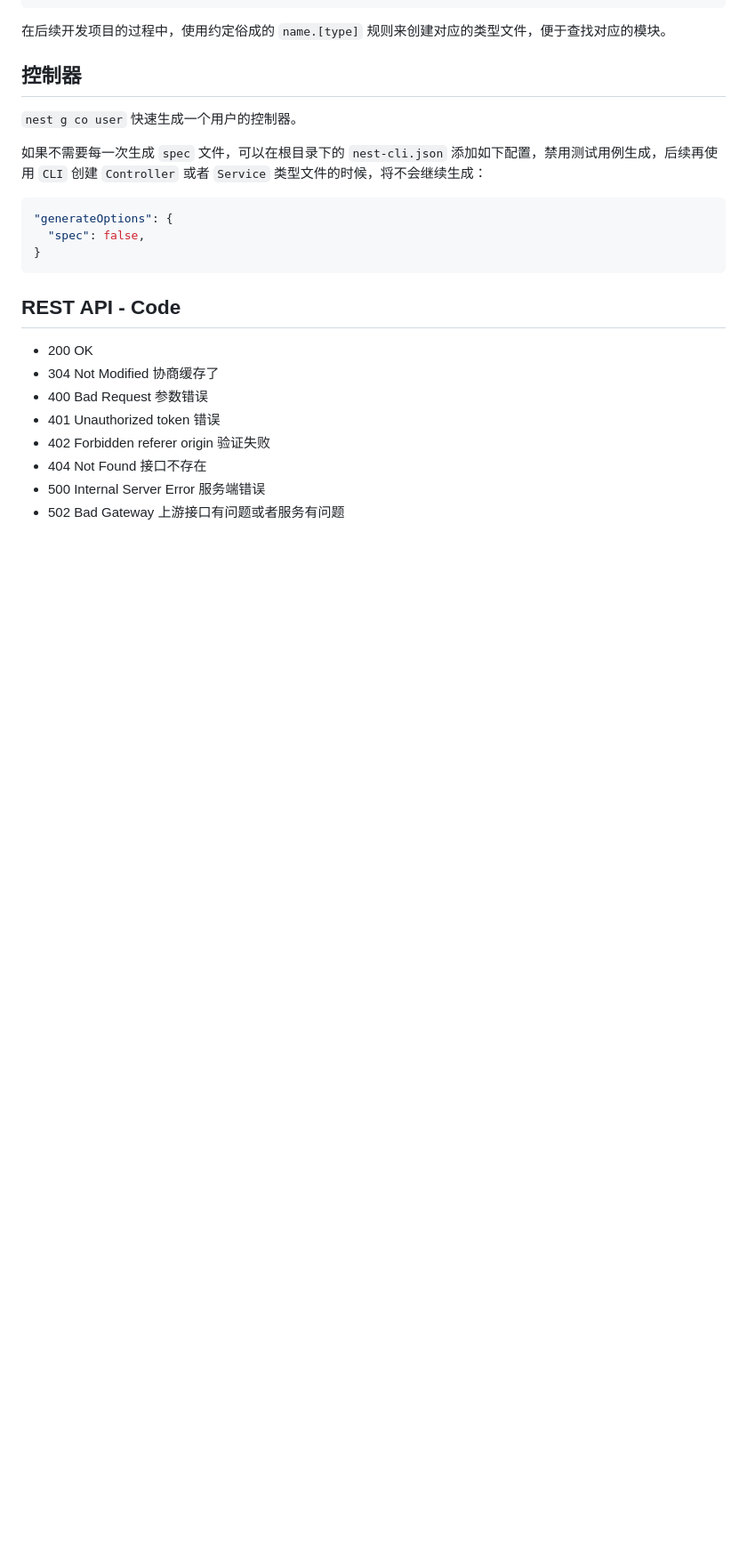
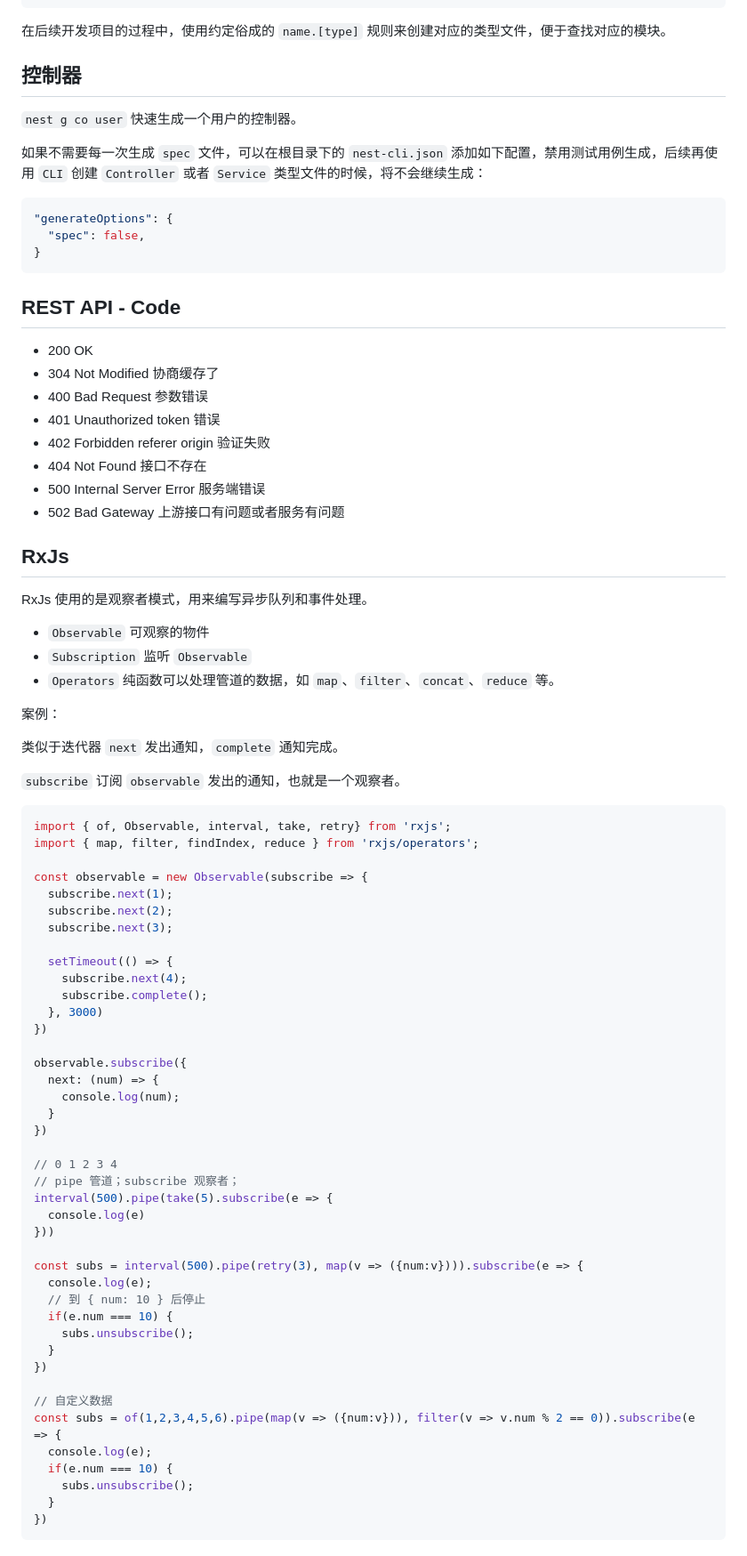
Before and after one commit to wenreq/WebServe, a Markdown page: README.md, the part around the change. Shown at 89% size. GitHub-like rendering; blank space fills up the shorter version.

Commit message:
docs(RxJs):RxJs的一些知识点放在了README.md中，。

````diff
--- a/README.md
+++ b/README.md
@@ -107,3 +107,61 @@ Nest is [MIT licensed](LICENSE).
 - 404 Not Found 接口不存在
 - 500 Internal Server Error 服务端错误
 - 502 Bad Gateway 上游接口有问题或者服务有问题
+
+## RxJs
+
+RxJs 使用的是观察者模式，用来编写异步队列和事件处理。
+
+- `Observable` 可观察的物件
+- `Subscription` 监听 `Observable`
+- `Operators` 纯函数可以处理管道的数据，如 `map`、`filter`、`concat`、`reduce` 等。
+
+案例：
+
+类似于迭代器 `next` 发出通知，`complete` 通知完成。
+
+`subscribe` 订阅 `observable` 发出的通知，也就是一个观察者。
+
+```ts
+import { of, Observable, interval, take, retry} from 'rxjs';
+import { map, filter, findIndex, reduce } from 'rxjs/operators';
+
+const observable = new Observable(subscribe => {
+  subscribe.next(1);
+  subscribe.next(2);
+  subscribe.next(3);
+
+  setTimeout(() => {
+    subscribe.next(4);
+    subscribe.complete();
+  }, 3000)
+})
+
+observable.subscribe({
+  next: (num) => {
+    console.log(num);
+  }
+})
+
+// 0 1 2 3 4
+// pipe 管道；subscribe 观察者；
+interval(500).pipe(take(5).subscribe(e => {
+  console.log(e)
+}))
+
+const subs = interval(500).pipe(retry(3), map(v => ({num:v}))).subscribe(e => {
+  console.log(e);
+  // 到 { num: 10 } 后停止
+  if(e.num === 10) {
+    subs.unsubscribe();
+  }
+})
+
+// 自定义数据
+const subs = of(1,2,3,4,5,6).pipe(map(v => ({num:v})), filter(v => v.num % 2 == 0)).subscribe(e => {
+  console.log(e);
+  if(e.num === 10) {
+    subs.unsubscribe();
+  }
+})
+```
````
